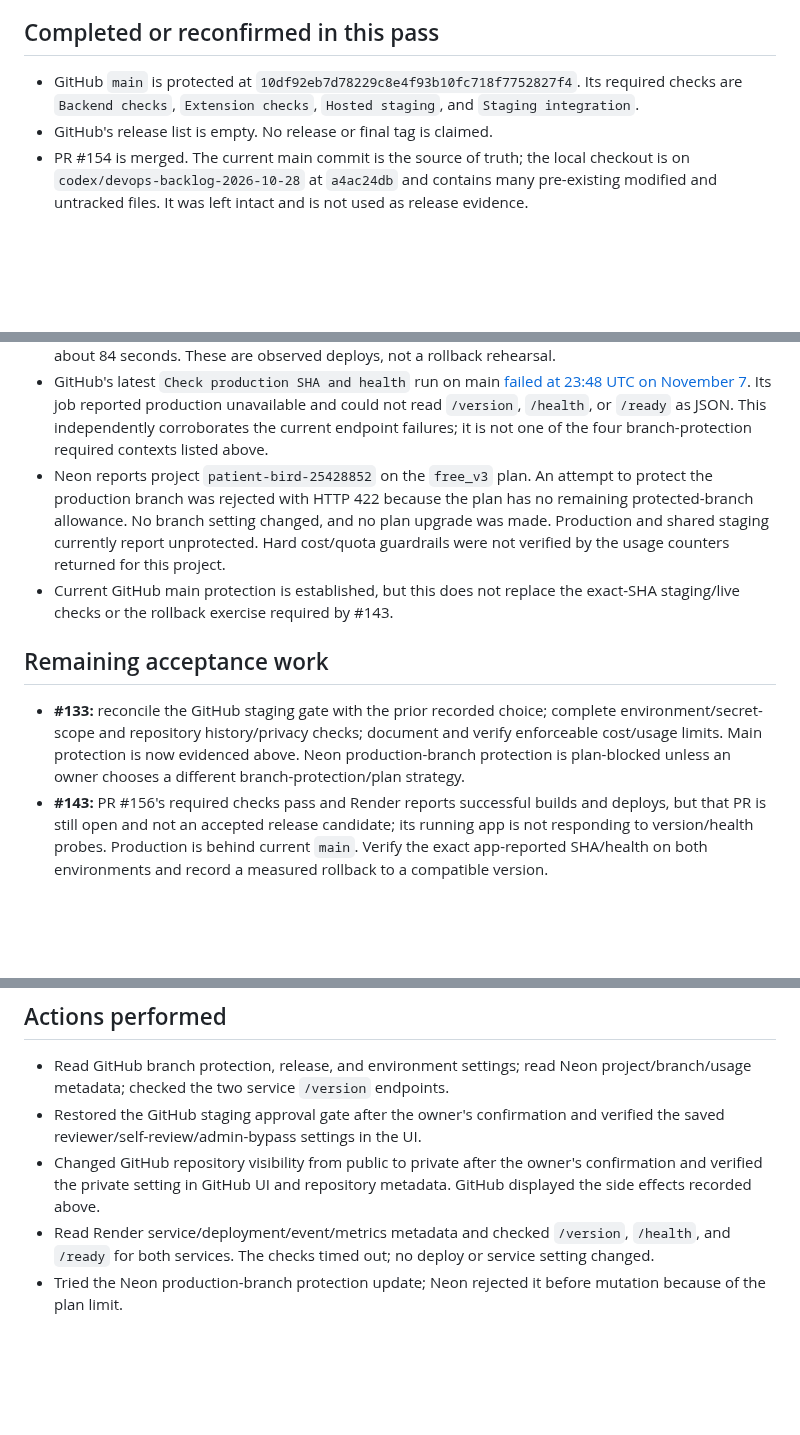
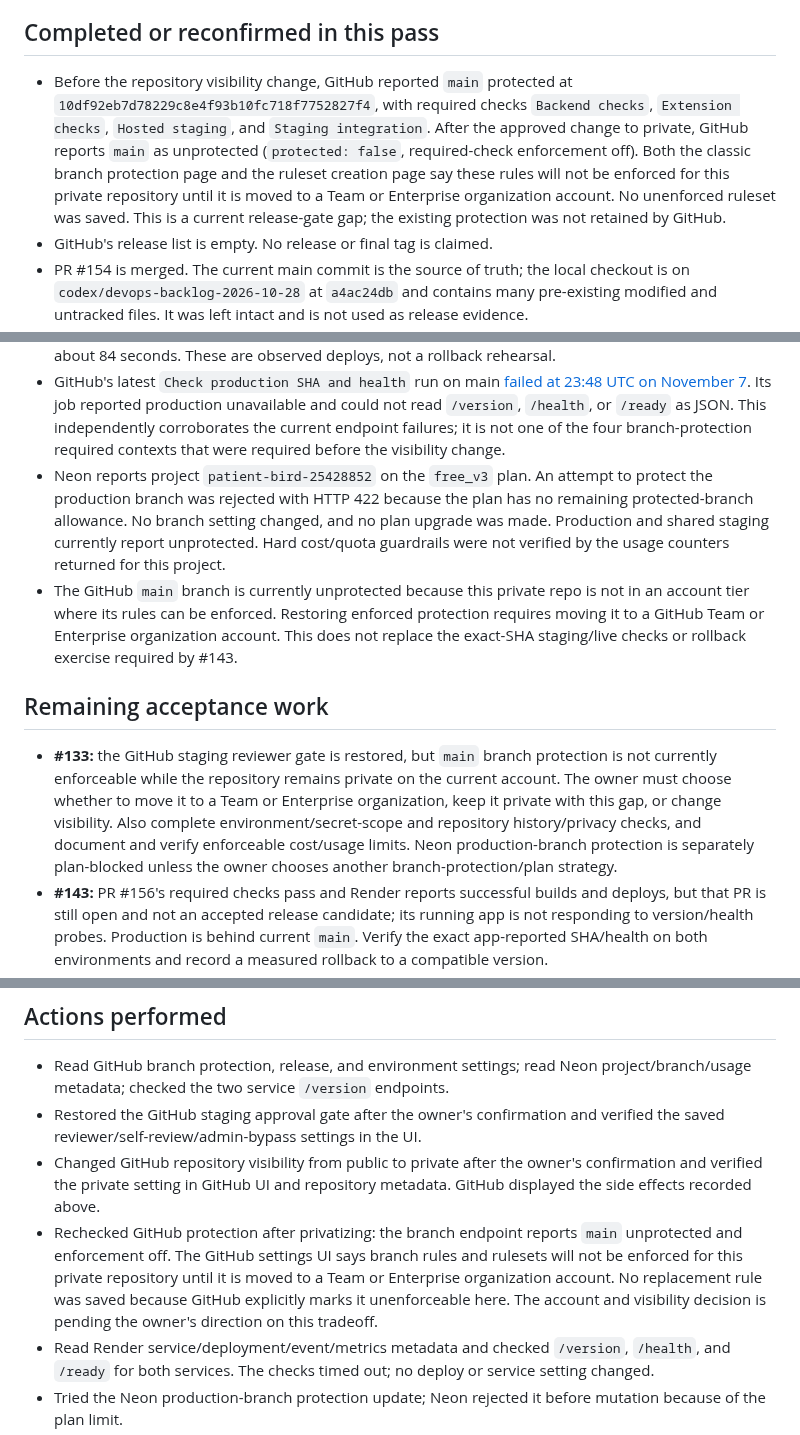
Before and after one commit to kendshhh/PhishLens, a Markdown page: docs/devops/live-execution-audit-2026-11-08.md, 3 parts joined by grey strips. Drawn GitHub-style; blank space fills up the shorter version.

Commit message:
docs: correct private repository protection status

```diff
--- a/docs/devops/live-execution-audit-2026-11-08.md
+++ b/docs/devops/live-execution-audit-2026-11-08.md
@@ -24,9 +24,15 @@ are recorded separately, while unproven acceptance stays open.
 
 ## Completed or reconfirmed in this pass
 
-- GitHub `main` is protected at `10df92eb7d78229c8e4f93b10fc718f7752827f4`.
-  Its required checks are `Backend checks`, `Extension checks`, `Hosted
-  staging`, and `Staging integration`.
+- Before the repository visibility change, GitHub reported `main` protected at
+  `10df92eb7d78229c8e4f93b10fc718f7752827f4`, with required checks `Backend
+  checks`, `Extension checks`, `Hosted staging`, and `Staging integration`.
+  After the approved change to private, GitHub reports `main` as unprotected
+  (`protected: false`, required-check enforcement off). Both the classic branch
+  protection page and the ruleset creation page say these rules will not be
+  enforced for this private repository until it is moved to a Team or Enterprise
+  organization account. No unenforced ruleset was saved. This is a current
+  release-gate gap; the existing protection was not retained by GitHub.
 - GitHub's release list is empty. No release or final tag is claimed.
 - PR #154 is merged. The current main commit is the source of truth; the local
   checkout is on `codex/devops-backlog-2026-10-28` at `a4ac24db` and contains
@@ -88,23 +94,29 @@ are recorded separately, while unproven acceptance stays open.
   Its job reported production unavailable and could not read `/version`,
   `/health`, or `/ready` as JSON. This independently corroborates the current
   endpoint failures; it is not one of the four branch-protection required
-  contexts listed above.
+  contexts that were required before the visibility change.
 - Neon reports project `patient-bird-25428852` on the `free_v3` plan. An attempt
   to protect the production branch was rejected with HTTP 422 because the plan
   has no remaining protected-branch allowance. No branch setting changed, and
   no plan upgrade was made. Production and shared staging currently report
   unprotected. Hard cost/quota guardrails were not verified by the usage
   counters returned for this project.
-- Current GitHub main protection is established, but this does not replace the
-  exact-SHA staging/live checks or the rollback exercise required by #143.
+- The GitHub `main` branch is currently unprotected because this private repo
+  is not in an account tier where its rules can be enforced. Restoring enforced
+  protection requires moving it to a GitHub Team or Enterprise organization
+  account. This does not replace the exact-SHA staging/live checks or rollback
+  exercise required by #143.
 
 ## Remaining acceptance work
 
-- **#133:** reconcile the GitHub staging gate with the prior recorded choice;
-  complete environment/secret-scope and repository history/privacy checks;
-  document and verify enforceable cost/usage limits. Main protection is now
-  evidenced above. Neon production-branch protection is plan-blocked unless an
-  owner chooses a different branch-protection/plan strategy.
+- **#133:** the GitHub staging reviewer gate is restored, but `main` branch
+  protection is not currently enforceable while the repository remains private
+  on the current account. The owner must choose whether to move it to a Team or
+  Enterprise organization, keep it private with this gap, or change visibility.
+  Also complete environment/secret-scope and repository history/privacy checks,
+  and document and verify enforceable cost/usage limits. Neon production-branch
+  protection is separately plan-blocked unless the owner chooses another
+  branch-protection/plan strategy.
 - **#143:** PR #156's required checks pass and Render reports successful builds
   and deploys, but that PR is still open and not an accepted release candidate;
   its running app is not responding to version/health probes. Production is
@@ -131,6 +143,12 @@ are recorded separately, while unproven acceptance stays open.
 - Changed GitHub repository visibility from public to private after the
   owner's confirmation and verified the private setting in GitHub UI and
   repository metadata. GitHub displayed the side effects recorded above.
+- Rechecked GitHub protection after privatizing: the branch endpoint reports
+  `main` unprotected and enforcement off. The GitHub settings UI says branch
+  rules and rulesets will not be enforced for this private repository until it
+  is moved to a Team or Enterprise organization account. No replacement rule
+  was saved because GitHub explicitly marks it unenforceable here. The account
+  and visibility decision is pending the owner's direction on this tradeoff.
 - Read Render service/deployment/event/metrics metadata and checked
   `/version`, `/health`, and `/ready` for both services. The checks timed out;
   no deploy or service setting changed.
```
Also changed, not shown: other parts of docs/devops/live-execution-audit-2026-11-08.md (+1 -1 lines).
